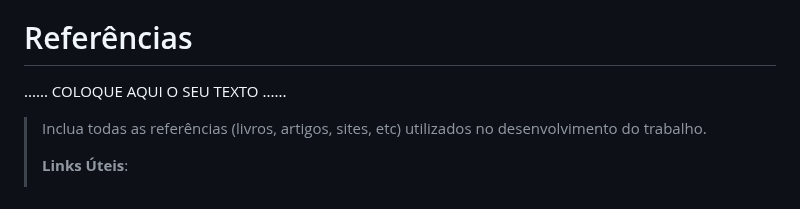
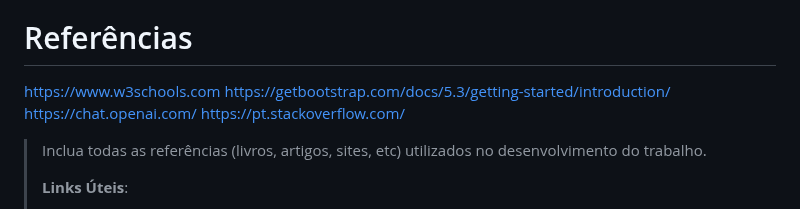
Before and after one commit to ICEI-PUC-Minas-PBE-SI/pbe-si-ads-2023-2-tiaw-t2-gestao-de-treinos, a Markdown page: docs/relatorio/Relatorio Tecnico - TEMPLATE.md, the part around the change. Drawn GitHub-style.

```diff
--- a/docs/relatorio/Relatorio Tecnico - TEMPLATE.md
+++ b/docs/relatorio/Relatorio Tecnico - TEMPLATE.md
@@ -545,7 +545,11 @@ Testamos vários cenários para cada requisito e, ao encontrar erros, os corrigi
 
 # Referências
 
-......  COLOQUE AQUI O SEU TEXTO ......
+https://www.w3schools.com
+https://getbootstrap.com/docs/5.3/getting-started/introduction/
+https://chat.openai.com/
+https://pt.stackoverflow.com/
+
 
 > Inclua todas as referências (livros, artigos, sites, etc) utilizados
 > no desenvolvimento do trabalho.
```
